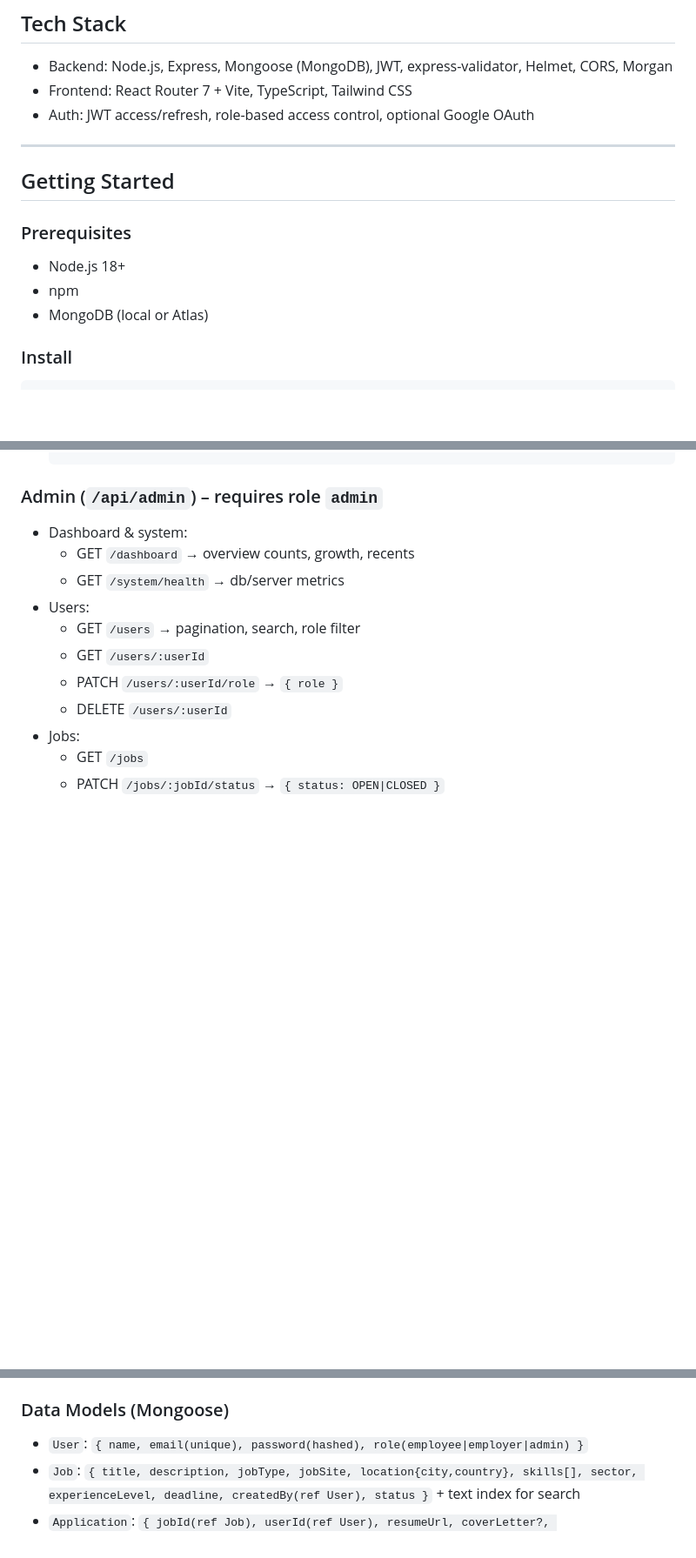
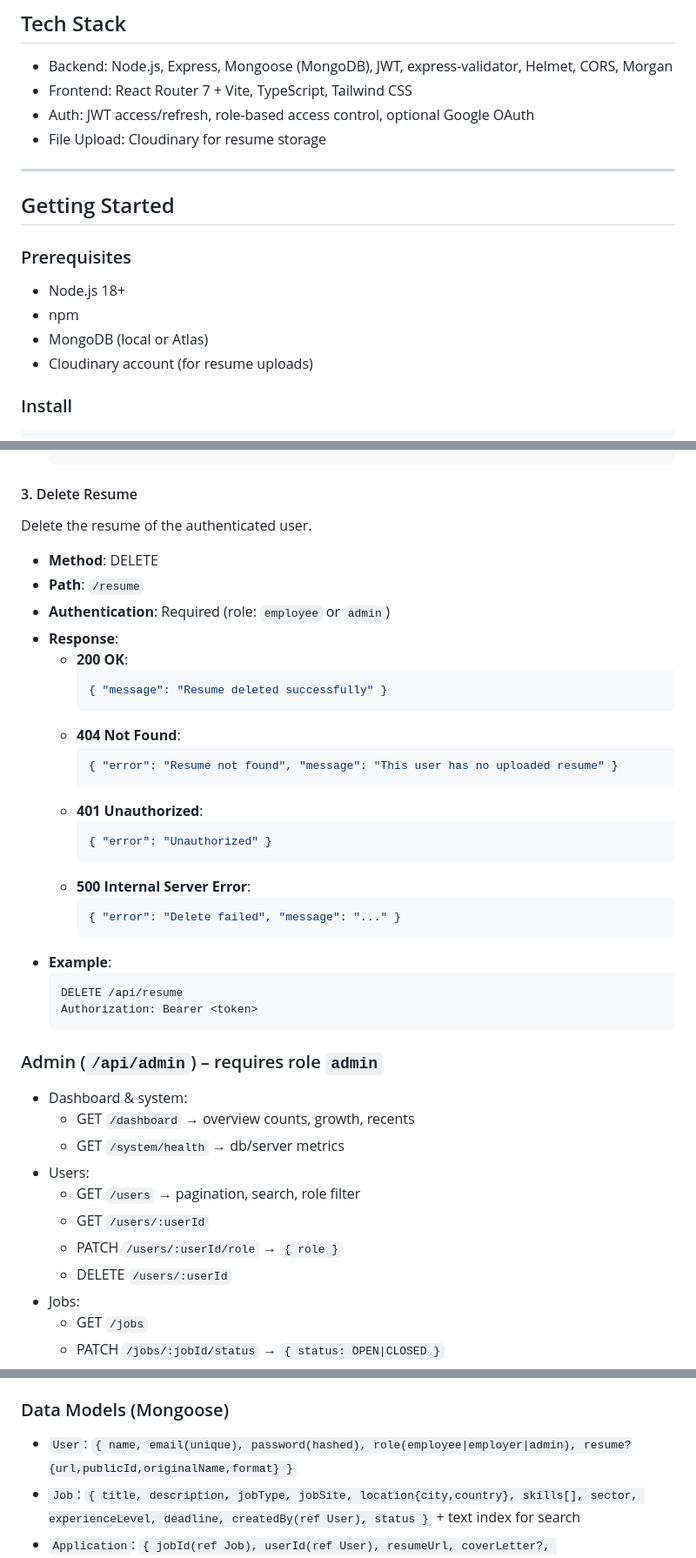
Before and after one commit to MO-Business-PLC/Talent-Hub, a Markdown page: README.md, 3 parts joined by grey strips. Shown: that part at 87% size. GitHub-like rendering; blank space fills up the shorter version.

Commit message:
update README.md file to include resume api docs

````diff
--- a/README.md
+++ b/README.md
@@ -9,6 +9,7 @@ Talent Hub is a full-stack platform for talent management. Applicants can regist
 - Backend: Node.js, Express, Mongoose (MongoDB), JWT, express-validator, Helmet, CORS, Morgan
 - Frontend: React Router 7 + Vite, TypeScript, Tailwind CSS
 - Auth: JWT access/refresh, role-based access control, optional Google OAuth
+- File Upload: Cloudinary for resume storage
 
 ---
 
@@ -19,6 +20,7 @@ Talent Hub is a full-stack platform for talent management. Applicants can regist
 - Node.js 18+
 - npm
 - MongoDB (local or Atlas)
+- Cloudinary account (for resume uploads)
 
 ### Install
 
@@ -602,3 +682,32 @@ Retrieve all applications submitted by a specific user, accessible to the user o
+#### 3. Delete Resume
+Delete the resume of the authenticated user.
+
+- **Method**: DELETE
+- **Path**: `/resume`
+- **Authentication**: Required (role: `employee` or `admin`)
+- **Response**:
+  - **200 OK**:
+    ```json
+    { "message": "Resume deleted successfully" }
+    ```
+  - **404 Not Found**:
+    ```json
+    { "error": "Resume not found", "message": "This user has no uploaded resume" }
+    ```
+  - **401 Unauthorized**:
+    ```json
+    { "error": "Unauthorized" }
+    ```
+  - **500 Internal Server Error**:
+    ```json
+    { "error": "Delete failed", "message": "..." }
+    ```
+- **Example**:
+  ```
+  DELETE /api/resume
+  Authorization: Bearer <token>
+  ```
+
 ### Admin (`/api/admin`) – requires role `admin`
 
 - Dashboard & system:
@@ -626,7 +735,7 @@ Retrieve all applications submitted by a specific user, accessible to the user o
 
 ### Data Models (Mongoose)
 
-- `User`: `{ name, email(unique), password(hashed), role(employee|employer|admin) }`
+- `User`: `{ name, email(unique), password(hashed), role(employee|employer|admin), resume?{url,publicId,originalName,format} }`
 - `Job`: `{ title, description, jobType, jobSite, location{city,country}, skills[], sector, experienceLevel, deadline, createdBy(ref User), status }` + text index for search
 - `Application`: `{ jobId(ref Job), userId(ref User), resumeUrl, coverLetter?, status(applied|shortlisted|rejected) }` + unique index `(jobId,userId)`
 
````
Also changed, not shown: other parts of README.md (+92 -2 lines).
